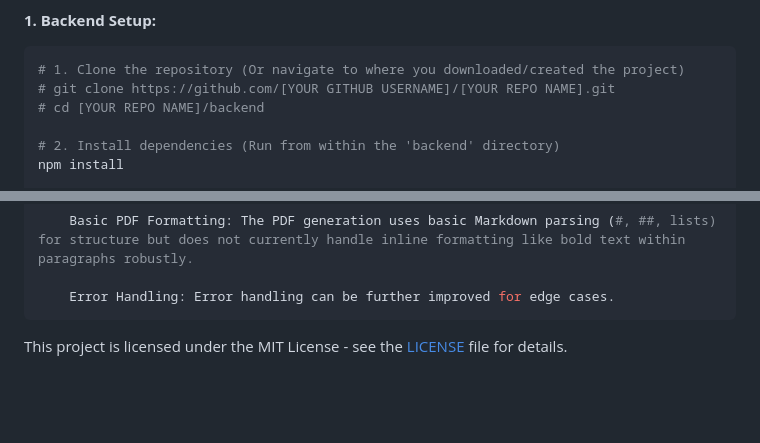
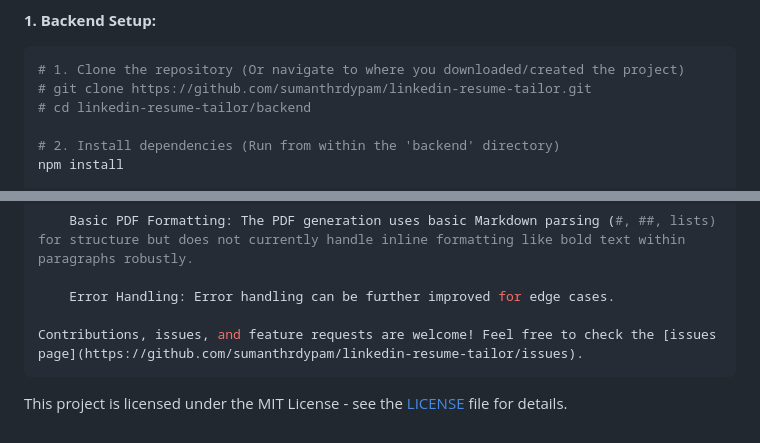
Before and after one commit to sumanthrdypam/linkedin-resume-tailor, a Markdown page: README.md, 2 parts joined by grey strips. Drawn GitHub-style; blank space fills up the shorter version.

Commit message:
Correct links and placeholders in README

````diff
--- a/README.md
+++ b/README.md
@@ -25,8 +25,8 @@ This project requires setting up both the backend server and the Chrome extensio
 
 ```bash
 # 1. Clone the repository (Or navigate to where you downloaded/created the project)
-# git clone https://github.com/[YOUR GITHUB USERNAME]/[YOUR REPO NAME].git
-# cd [YOUR REPO NAME]/backend
+# git clone https://github.com/sumanthrdypam/linkedin-resume-tailor.git
+# cd linkedin-resume-tailor/backend
 
 # 2. Install dependencies (Run from within the 'backend' directory)
 npm install
@@ -96,6 +96,9 @@ Known Issues / Limitations
     Basic PDF Formatting: The PDF generation uses basic Markdown parsing (#, ##, lists) for structure but does not currently handle inline formatting like bold text within paragraphs robustly.
 
     Error Handling: Error handling can be further improved for edge cases.
+
+Contributions, issues, and feature requests are welcome! Feel free to check the [issues page](https://github.com/sumanthrdypam/linkedin-resume-tailor/issues).
 ```
 
+
 This project is licensed under the MIT License - see the [LICENSE](LICENSE) file for details.
````
